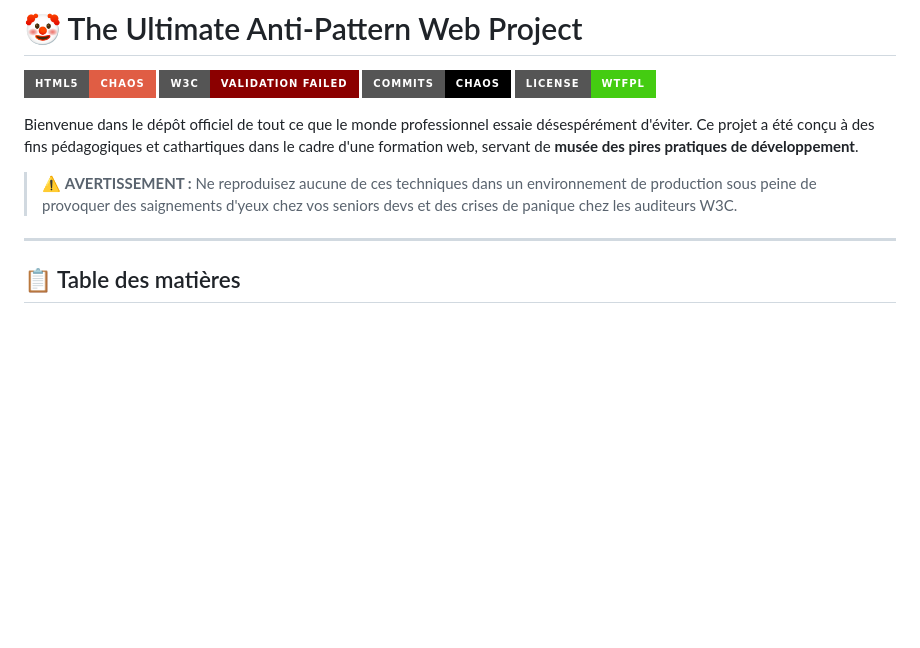
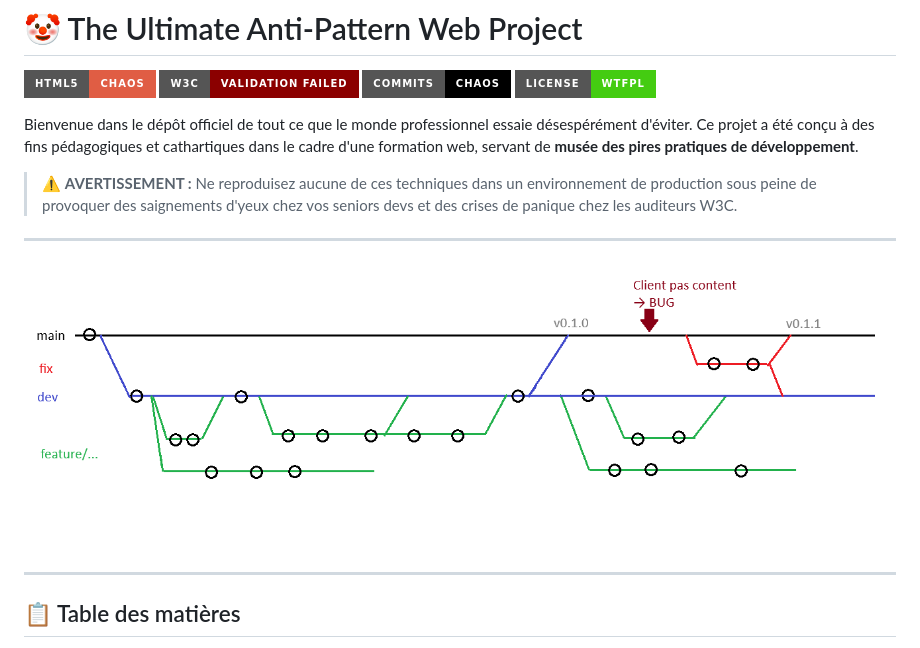
Before and after one commit to FormCours/TI_2026__DotNet__Git, a Markdown page: README.md, the part around the change. Rendered like a GitHub page; badges without logos; blank space fills up the shorter version.

Commit message:
docs: Add Schema on Readme

```diff
--- a/README.md
+++ b/README.md
@@ -8,6 +8,10 @@
 Bienvenue dans le dépôt officiel de tout ce que le monde professionnel essaie désespérément d'éviter. Ce projet a été conçu à des fins pédagogiques et cathartiques dans le cadre d'une formation web, servant de **musée des pires pratiques de développement**.
 
 > ⚠️ **AVERTISSEMENT :** Ne reproduisez aucune de ces techniques dans un environnement de production sous peine de provoquer des saignements d'yeux chez vos seniors devs et des crises de panique chez les auditeurs W3C.
+
+---
+
+![Schema git](./ressources/schema.png)
 
 ---
 
```
